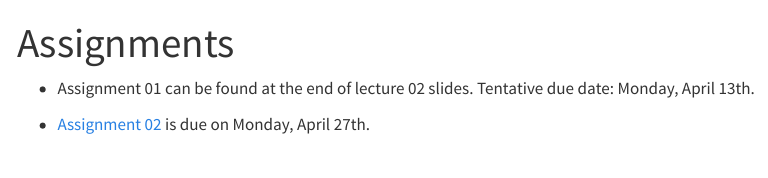
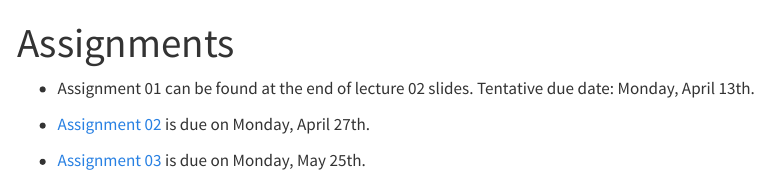
Before and after one commit to yu-zhaoxia/STAT240, a Quarto document (assignments/index.qmd): the page in a window 1100 px wide, from its top. Rendered offline with R 4.5, knitr and Pandoc in place of Quarto, with nearby package versions; menus at the side of the page are left out.

Commit message:
new lecture

```diff
--- a/assignments/index.qmd
+++ b/assignments/index.qmd
@@ -5,3 +5,5 @@ title: "Assignments"
 - Assignment 01 can be found at the end of lecture 02 slides. Tentative due date: Monday, April 13th.
 
 - [Assignment 02](stat240_assignment2.qmd) is due on Monday, April 27th.
+
+- [Assignment 03](stat240_assignment3.qmd) is due on Monday, May 25th.
```
